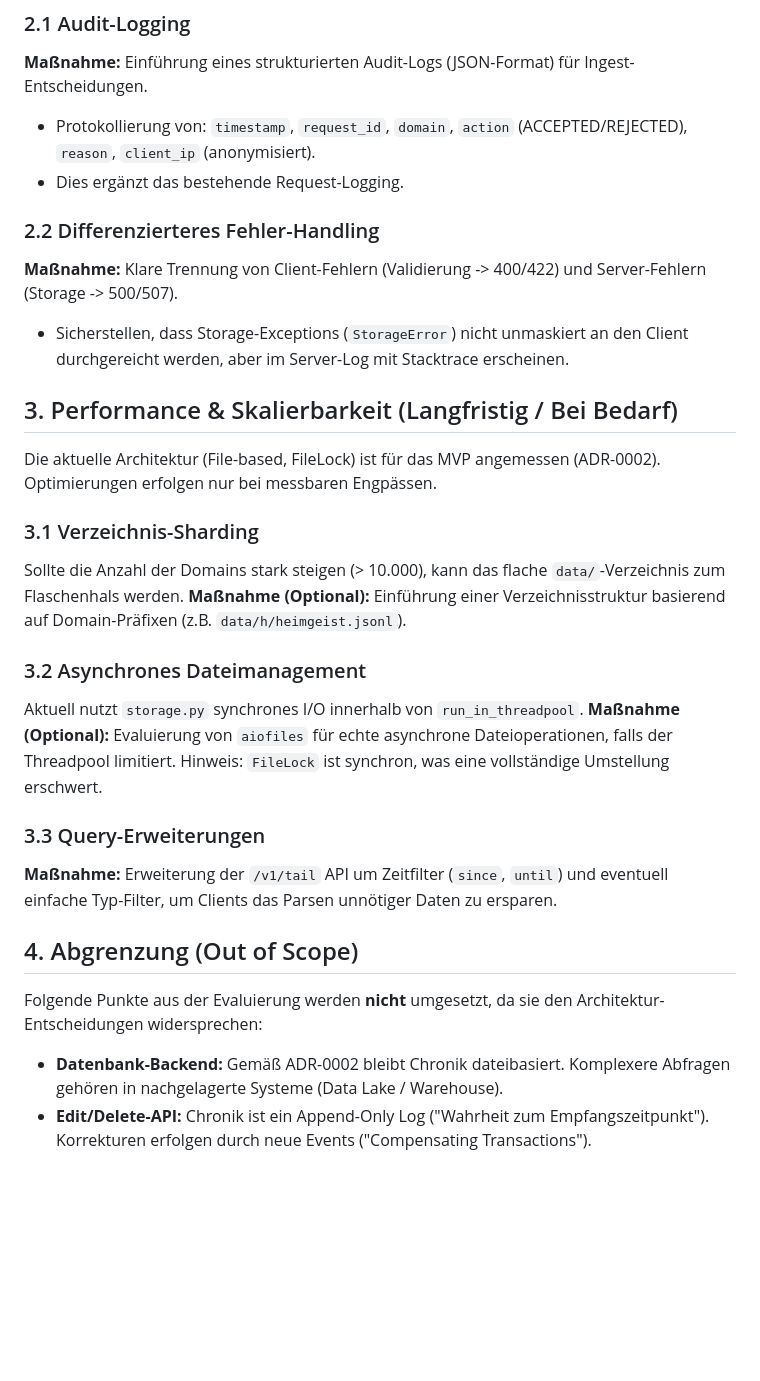
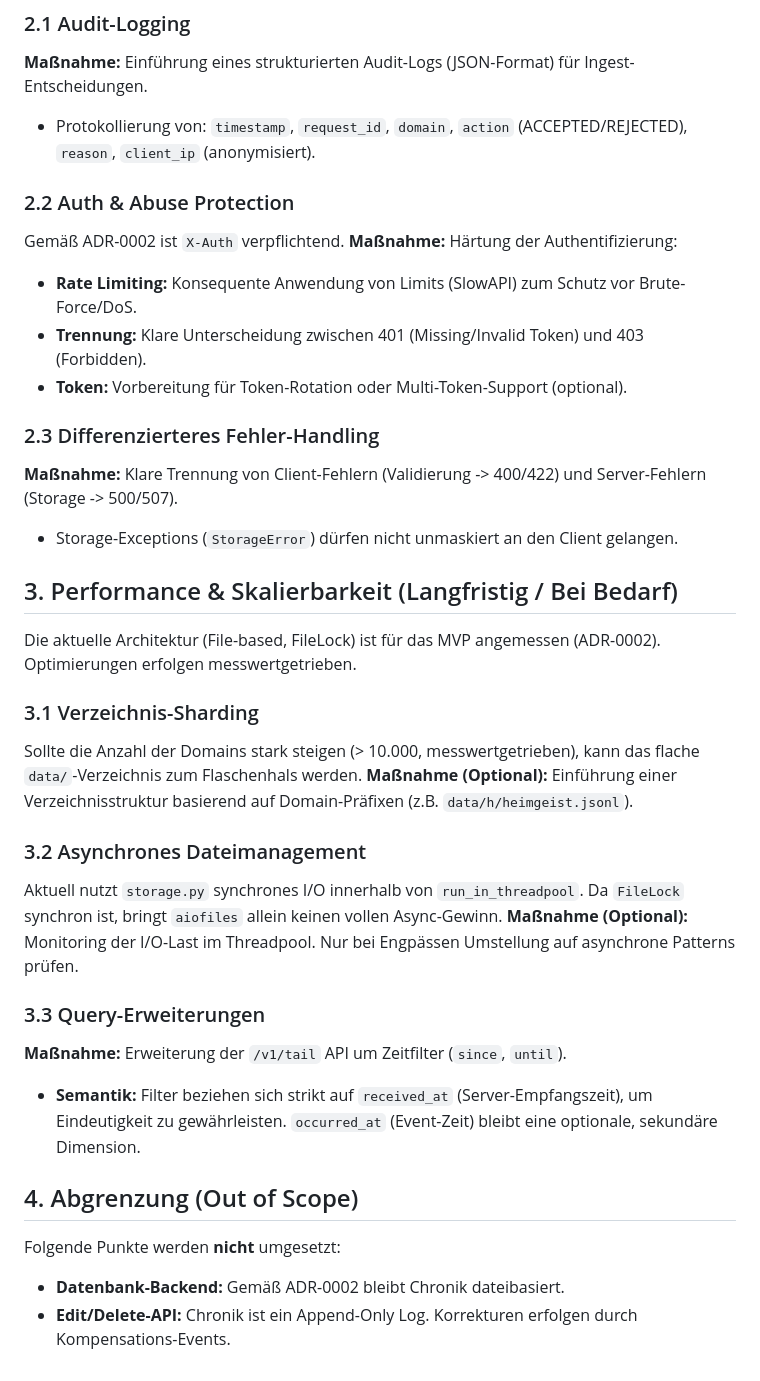
Before and after one commit to heimgewebe/chronik, a Markdown page: docs/PLAN_OPTIMIERUNG.md, the part around one of its changes. Drawn GitHub-style; blank space fills up the shorter version.

```diff
--- a/docs/PLAN_OPTIMIERUNG.md
+++ b/docs/PLAN_OPTIMIERUNG.md
@@ -32,29 +33,36 @@ Entgegen der Evaluierung existieren bereits umfangreiche Tests im Ordner `tests/
 ### 2.1 Audit-Logging
 **Maßnahme:** Einführung eines strukturierten Audit-Logs (JSON-Format) für Ingest-Entscheidungen.
 - Protokollierung von: `timestamp`, `request_id`, `domain`, `action` (ACCEPTED/REJECTED), `reason`, `client_ip` (anonymisiert).
-- Dies ergänzt das bestehende Request-Logging.
 
-### 2.2 Differenzierteres Fehler-Handling
+### 2.2 Auth & Abuse Protection
+Gemäß ADR-0002 ist `X-Auth` verpflichtend.
+**Maßnahme:** Härtung der Authentifizierung:
+- **Rate Limiting:** Konsequente Anwendung von Limits (SlowAPI) zum Schutz vor Brute-Force/DoS.
+- **Trennung:** Klare Unterscheidung zwischen 401 (Missing/Invalid Token) und 403 (Forbidden).
+- **Token:** Vorbereitung für Token-Rotation oder Multi-Token-Support (optional).
+
+### 2.3 Differenzierteres Fehler-Handling
 **Maßnahme:** Klare Trennung von Client-Fehlern (Validierung -> 400/422) und Server-Fehlern (Storage -> 500/507).
-- Sicherstellen, dass Storage-Exceptions (`StorageError`) nicht unmaskiert an den Client durchgereicht werden, aber im Server-Log mit Stacktrace erscheinen.
+- Storage-Exceptions (`StorageError`) dürfen nicht unmaskiert an den Client gelangen.
 
 ## 3. Performance & Skalierbarkeit (Langfristig / Bei Bedarf)
 
-Die aktuelle Architektur (File-based, FileLock) ist für das MVP angemessen (ADR-0002). Optimierungen erfolgen nur bei messbaren Engpässen.
+Die aktuelle Architektur (File-based, FileLock) ist für das MVP angemessen (ADR-0002). Optimierungen erfolgen messwertgetrieben.
 
 ### 3.1 Verzeichnis-Sharding
-Sollte die Anzahl der Domains stark steigen (> 10.000), kann das flache `data/`-Verzeichnis zum Flaschenhals werden.
+Sollte die Anzahl der Domains stark steigen (> 10.000, messwertgetrieben), kann das flache `data/`-Verzeichnis zum Flaschenhals werden.
 **Maßnahme (Optional):** Einführung einer Verzeichnisstruktur basierend auf Domain-Präfixen (z.B. `data/h/heimgeist.jsonl`).
 
 ### 3.2 Asynchrones Dateimanagement
-Aktuell nutzt `storage.py` synchrones I/O innerhalb von `run_in_threadpool`.
-**Maßnahme (Optional):** Evaluierung von `aiofiles` für echte asynchrone Dateioperationen, falls der Threadpool limitiert. Hinweis: `FileLock` ist synchron, was eine vollständige Umstellung erschwert.
+Aktuell nutzt `storage.py` synchrones I/O innerhalb von `run_in_threadpool`. Da `FileLock` synchron ist, bringt `aiofiles` allein keinen vollen Async-Gewinn.
+**Maßnahme (Optional):** Monitoring der I/O-Last im Threadpool. Nur bei Engpässen Umstellung auf asynchrone Patterns prüfen.
 
 ### 3.3 Query-Erweiterungen
-**Maßnahme:** Erweiterung der `/v1/tail` API um Zeitfilter (`since`, `until`) und eventuell einfache Typ-Filter, um Clients das Parsen unnötiger Daten zu ersparen.
+**Maßnahme:** Erweiterung der `/v1/tail` API um Zeitfilter (`since`, `until`).
+- **Semantik:** Filter beziehen sich strikt auf `received_at` (Server-Empfangszeit), um Eindeutigkeit zu gewährleisten. `occurred_at` (Event-Zeit) bleibt eine optionale, sekundäre Dimension.
 
 ## 4. Abgrenzung (Out of Scope)
 
-Folgende Punkte aus der Evaluierung werden **nicht** umgesetzt, da sie den Architektur-Entscheidungen widersprechen:
-- **Datenbank-Backend:** Gemäß ADR-0002 bleibt Chronik dateibasiert. Komplexere Abfragen gehören in nachgelagerte Systeme (Data Lake / Warehouse).
-- **Edit/Delete-API:** Chronik ist ein Append-Only Log ("Wahrheit zum Empfangszeitpunkt"). Korrekturen erfolgen durch neue Events ("Compensating Transactions").
+Folgende Punkte werden **nicht** umgesetzt:
+- **Datenbank-Backend:** Gemäß ADR-0002 bleibt Chronik dateibasiert.
+- **Edit/Delete-API:** Chronik ist ein Append-Only Log. Korrekturen erfolgen durch Kompensations-Events.
```
Also changed, not shown: other parts of docs/PLAN_OPTIMIERUNG.md (+11 -10 lines).
